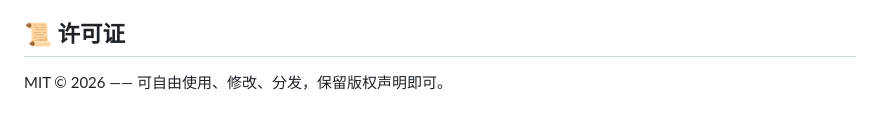
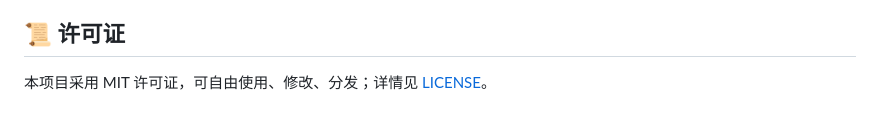
Before and after one commit to Aayloo/Agent, a Markdown page: README.md, the part around the change. Drawn GitHub-style.

Commit message:
Keep copyright notice only in LICENSE file

```diff
--- a/README.md
+++ b/README.md
@@ -115,4 +115,4 @@ Agent/
 
 ## 📜 许可证
 
-MIT © 2026 —— 可自由使用、修改、分发，保留版权声明即可。
+本项目采用 MIT 许可证，可自由使用、修改、分发；详情见 [LICENSE](./LICENSE)。
```
